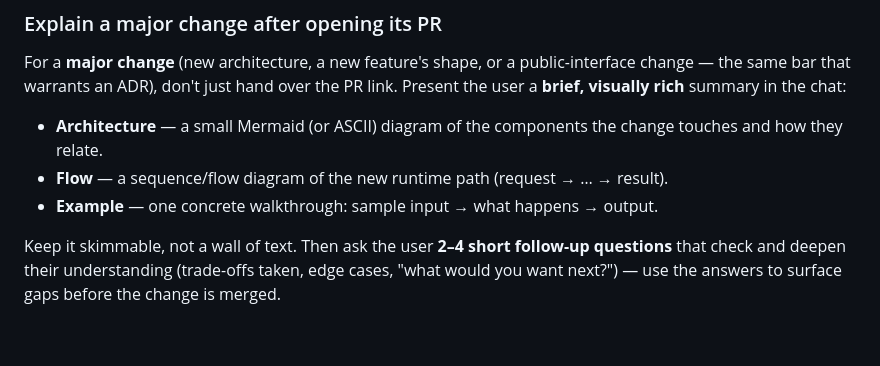
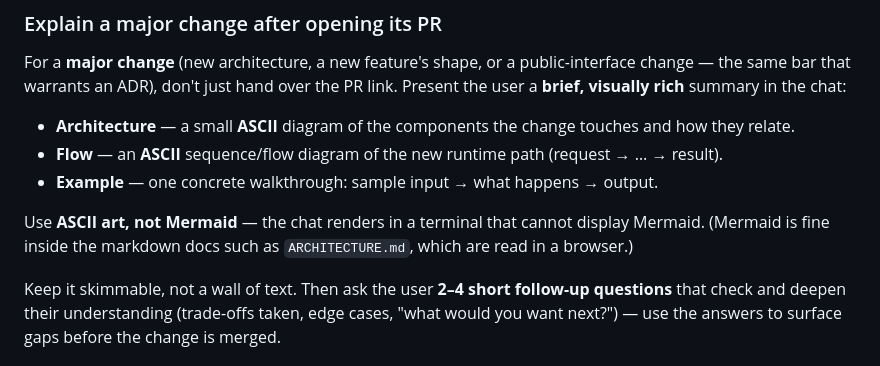
Before and after one commit to codexceed/aries-news, a Markdown page: AGENTS.md, the part around the change. GitHub-like rendering; blank space fills up the shorter version.

Commit message:
docs: require ASCII (not Mermaid) for in-chat change explainers (#6)
Claude-Session: https://claude.ai/code/session_01F2fjVmc8smRMwRdRWr83J8

Co-authored-by: Claude Opus 4.8 <noreply@anthropic.com>

```diff
--- a/AGENTS.md
+++ b/AGENTS.md
@@ -69,11 +69,15 @@ public-interface change — the same bar that warrants an ADR), don't just hand
 over the PR link. Present the user a **brief, visually rich** summary in the
 chat:
 
-- **Architecture** — a small Mermaid (or ASCII) diagram of the components the
-  change touches and how they relate.
-- **Flow** — a sequence/flow diagram of the new runtime path (request → … →
-  result).
+- **Architecture** — a small **ASCII** diagram of the components the change
+  touches and how they relate.
+- **Flow** — an **ASCII** sequence/flow diagram of the new runtime path
+  (request → … → result).
 - **Example** — one concrete walkthrough: sample input → what happens → output.
+
+Use **ASCII art, not Mermaid** — the chat renders in a terminal that cannot
+display Mermaid. (Mermaid is fine inside the markdown docs such as
+`ARCHITECTURE.md`, which are read in a browser.)
 
 Keep it skimmable, not a wall of text. Then ask the user **2–4 short follow-up
 questions** that check and deepen their understanding (trade-offs taken, edge
```
